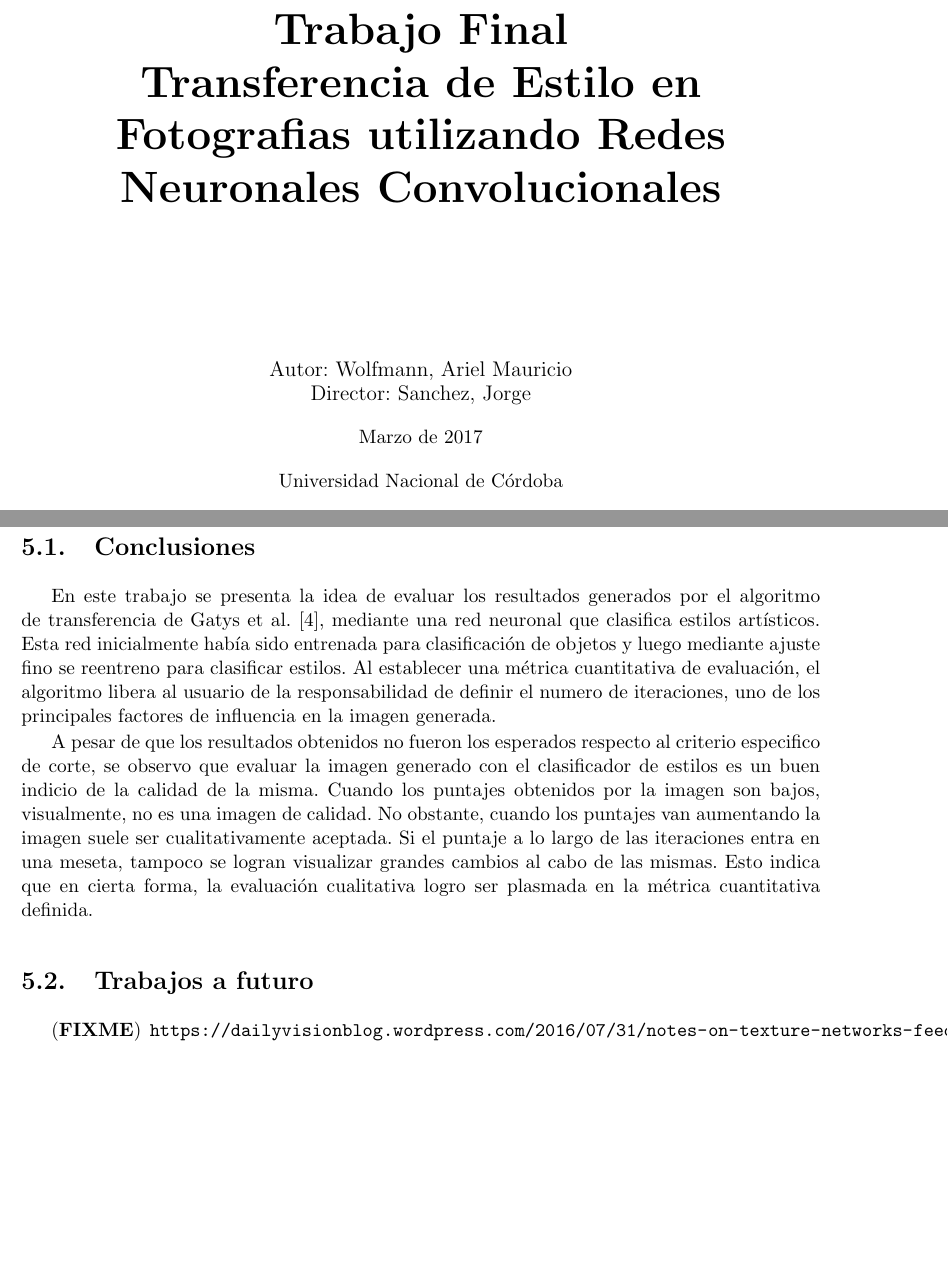
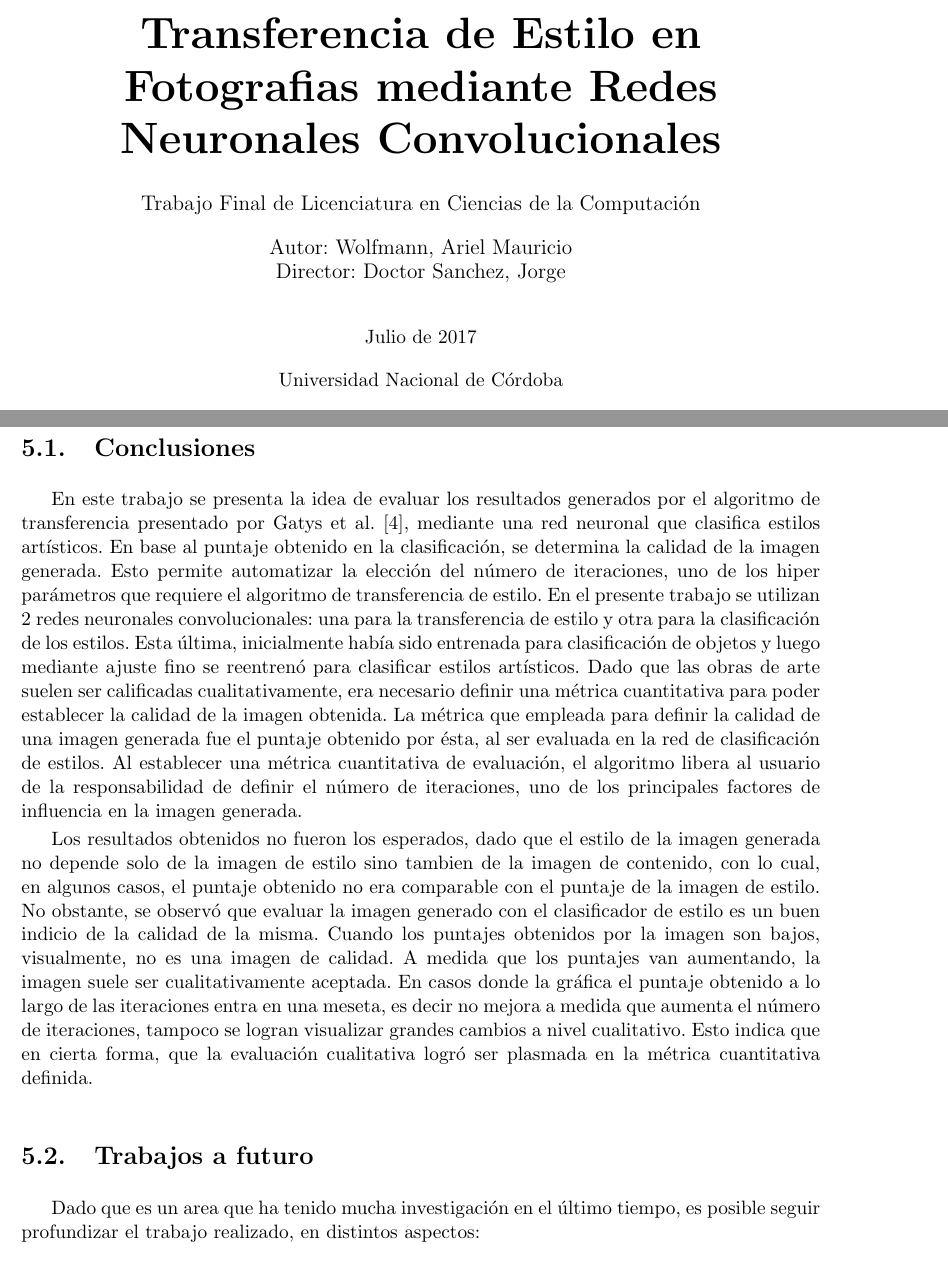
Before and after one commit to awolfmann/tesis, a LaTeX thesis (escrita/tesis.tex): two parts of pages 1 and 57 of 60, joined at a grey line, cut at the place of the change, the shorter picture padded with empty space. Compiled offline with pdfLaTeX.

Commit message:
fix in caratula and conclusion

```diff
--- a/escrita/tesis.tex
+++ b/escrita/tesis.tex
@@ -16,6 +16,7 @@
 \usepackage[chapter]{algorithm}
 \usepackage{algorithmicx}
 \usepackage{algpseudocode}
+\usepackage{svg}
 %\usepackage[options]{natbib}
 \usepackage{verbatim, amsmath, amsfonts, amssymb, amsthm} % For code environment and math support
 
@@ -68,18 +73,20 @@
+  \end{figure}
   \begin{center}
-  \vspace*{1in}
+  \vspace*{0.5in}
     \begin{Huge}
-    \textbf{Trabajo Final}\\
-    \textbf{Transferencia de Estilo en Fotografias utilizando Redes Neuronales Convolucionales} \\
+    \textbf{Transferencia de Estilo en Fotografias mediante Redes Neuronales Convolucionales} \\
     \end{Huge}
+    \begin{large}
+      \vspace*{0.25in}
+       Trabajo Final de Licenciatura en Ciencias de la Computación\\
+       \vspace*{0.15in}
+       Autor: Wolfmann, Ariel Mauricio\\
+       Director: Doctor Sanchez, Jorge\\
+    \end{large}
   \end{center}
   \begin{center}
-    \begin{large}
-      \vspace*{1in}
-      Autor: Wolfmann, Ariel Mauricio\\
-      Director: Sanchez, Jorge\\
-    \end{large}
     \vspace*{0.15in}
-     Marzo de 2017\\
+     Julio de 2017\\
     \vspace*{0.15in}
     Universidad Nacional de Córdoba\\
     \vspace*{0.15in}
@@ -88,4 +94,5 @@
   \end{center}
+
 \end{titlepage}
 
 \iffalse
@@ -1610,18 +1617,27 @@
 
 \chapter{Conclusiones, Perspectivas y trabajos a futuro} \label{chap:conclusiones}
   \section{Conclusiones}
-    En este trabajo se presenta la idea de evaluar los resultados generados por el algoritmo de transferencia de Gatys et al. \cite{Gatys:Neural_Style}, mediante una red neuronal que
-    clasifica estilos artísticos. Esta red inicialmente había sido entrenada para clasificación de objetos y luego mediante ajuste fino se reentreno para clasificar estilos.
-    Al establecer una métrica cuantitativa de evaluación, el algoritmo libera al usuario de la responsabilidad de definir el numero de iteraciones, uno de los principales factores
+    En este trabajo se presenta la idea de evaluar los resultados generados por el algoritmo de transferencia presentado por Gatys et al. \cite{Gatys:Neural_Style},
+    mediante una red neuronal que clasifica estilos artísticos. En base al puntaje obtenido en la clasificación, se determina la calidad de la imagen generada.
+    Esto permite automatizar la elección del número de iteraciones, uno de los hiper parámetros que requiere el algoritmo de transferencia de estilo.
+    En el presente trabajo se utilizan 2 redes neuronales convolucionales: una para la transferencia de estilo y otra para la clasificación de los estilos.
+    Esta última, inicialmente había sido entrenada para clasificación de objetos y luego mediante ajuste fino se reentrenó para clasificar estilos artísticos.
+    Dado que las obras de arte suelen ser calificadas cualitativamente, era necesario definir una métrica cuantitativa para poder establecer la calidad de la imagen obtenida.
+    La métrica que empleada para definir la calidad de una imagen generada fue el puntaje obtenido por ésta, al ser evaluada en la red de clasificación de estilos.
+    Al establecer una métrica cuantitativa de evaluación, el algoritmo libera al usuario de la responsabilidad de definir el número de iteraciones, uno de los principales factores
     de influencia en la imagen generada.
 
-    A pesar de que los resultados obtenidos no fueron los esperados respecto al criterio especifico de corte, se observo que evaluar la imagen generado con el clasificador de estilos
-    es un buen indicio de la calidad de la misma. Cuando los puntajes obtenidos por la imagen son bajos, visualmente, no es una imagen de calidad. No obstante, cuando los puntajes
-    van aumentando la imagen suele ser cualitativamente aceptada. Si el puntaje a lo largo de las iteraciones entra en una meseta, tampoco se logran visualizar grandes cambios al cabo
-    de las mismas. Esto indica que en cierta forma, la evaluación cualitativa logro ser plasmada en la métrica cuantitativa definida.
+    Los resultados obtenidos no fueron los esperados, dado que el estilo de la imagen generada no depende solo de la imagen de estilo sino tambien de la imagen de contenido,
+    con lo cual, en algunos casos, el puntaje obtenido no era comparable con el puntaje de la imagen de estilo.
+    No obstante, se observó que evaluar la imagen generado con el clasificador de estilo es un buen indicio de la calidad de la misma.
+    Cuando los puntajes obtenidos por la imagen son bajos, visualmente, no es una imagen de calidad.
+    A medida que los puntajes van aumentando, la imagen suele ser cualitativamente aceptada.
+    En casos donde la gráfica el puntaje obtenido a lo largo de las iteraciones entra en una meseta, es decir no mejora a medida que aumenta el número de iteraciones,
+    tampoco se logran visualizar grandes cambios a nivel cualitativo.
+    Esto indica que en cierta forma, que la evaluación cualitativa logró ser plasmada en la métrica cuantitativa definida.
 
   \section{Trabajos a futuro}
-    \FIXME{ \url{https://dailyvisionblog.wordpress.com/2016/07/31/notes-on-texture-networks-feed-forward-synthesis-of-textures-and-stylized-images-and-style-transfer-related-papers/}}
-    \subsection{Reconocimiento de Estilos}
+    Dado que es un area que ha tenido mucha investigación en el último tiempo, es posible seguir profundizar el trabajo realizado, en distintos aspectos:
+    \paragraph{Reconocimiento de Estilos}
       Basándose en la misma idea de entrenar una red convolucional para reconocer solo 10 estilos, se podría extender esto a todos los estilos y utilizando todas las imágenes disponibles
       en WikiArt.
```
Also changed, not shown: escrita/tex/biblio.bib (+20 -0 lines), escrita/img/logo_unc.jpg (added), escrita/img/logo_unc.svg (added), escrita/tesis.tex (19 more changed lines).
